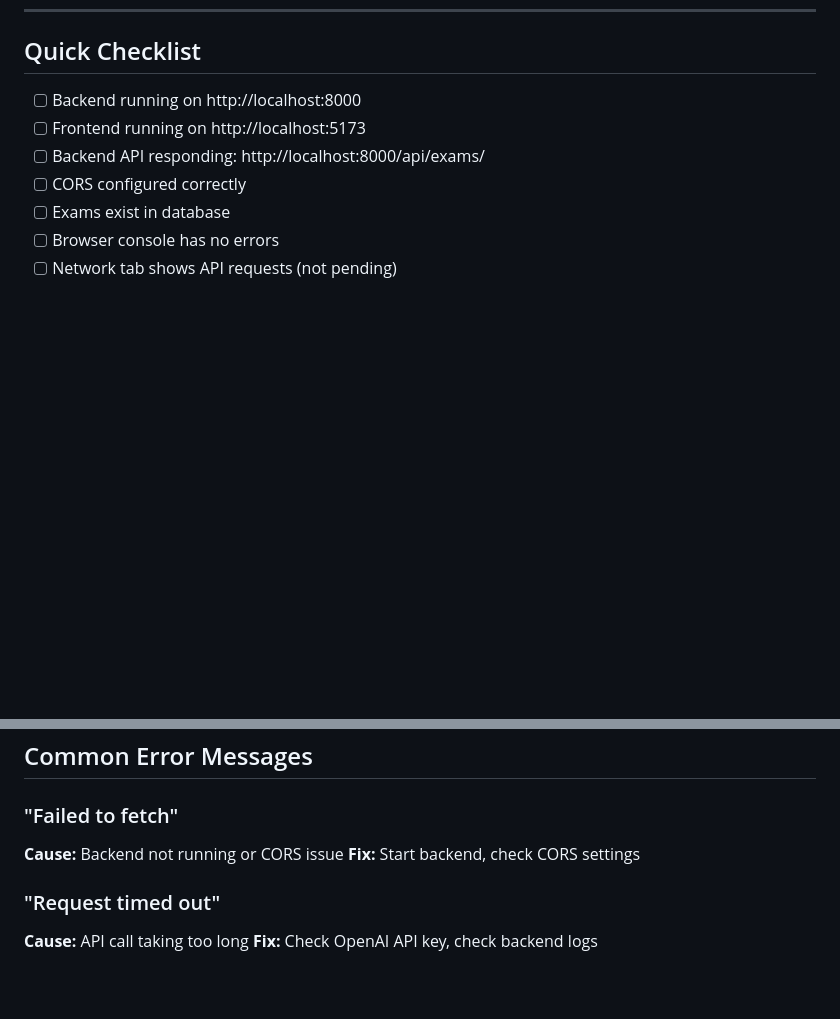
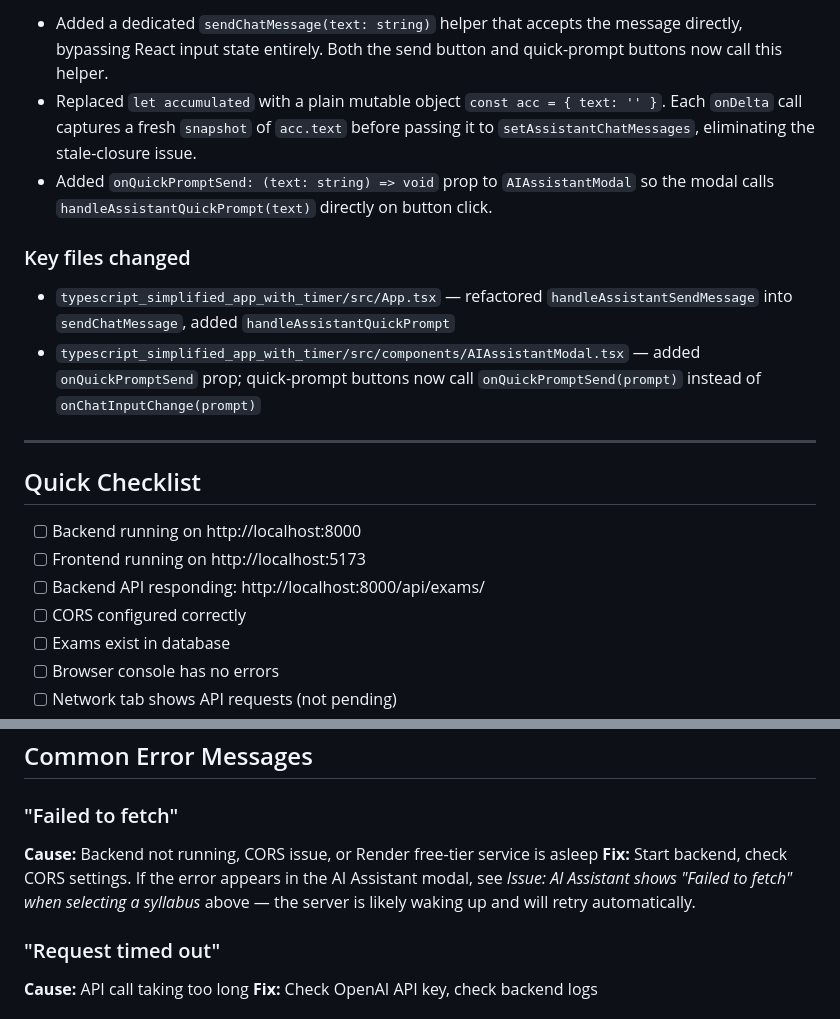
Before and after one commit to theabstact237/Practice-exam-platform, a Markdown page: TROUBLESHOOTING.md, 2 parts joined by grey strips. Drawn GitHub-style; blank space fills up the shorter version.

```diff
--- a/TROUBLESHOOTING.md
+++ b/TROUBLESHOOTING.md
@@ -214,3 +257,14 @@ For full environment variable tables and deploy steps, see `RENDER_DEPLOYMENT.md
+- Added a dedicated `sendChatMessage(text: string)` helper that accepts the message directly, bypassing React input state entirely. Both the send button and quick-prompt buttons now call this helper.
+- Replaced `let accumulated` with a plain mutable object `const acc = { text: '' }`. Each `onDelta` call captures a fresh `snapshot` of `acc.text` before passing it to `setAssistantChatMessages`, eliminating the stale-closure issue.
+- Added `onQuickPromptSend: (text: string) => void` prop to `AIAssistantModal` so the modal calls `handleAssistantQuickPrompt(text)` directly on button click.
+
+### Key files changed
+
+- `typescript_simplified_app_with_timer/src/App.tsx` — refactored `handleAssistantSendMessage` into `sendChatMessage`, added `handleAssistantQuickPrompt`
+- `typescript_simplified_app_with_timer/src/components/AIAssistantModal.tsx` — added `onQuickPromptSend` prop; quick-prompt buttons now call `onQuickPromptSend(prompt)` instead of `onChatInputChange(prompt)`
+
+---
+
 ## Quick Checklist
 
 - [ ] Backend running on http://localhost:8000
@@ -227,8 +281,8 @@ For full environment variable tables and deploy steps, see `RENDER_DEPLOYMENT.md
 ## Common Error Messages
 
 ### "Failed to fetch"
-**Cause:** Backend not running or CORS issue
-**Fix:** Start backend, check CORS settings
+**Cause:** Backend not running, CORS issue, or Render free-tier service is asleep
+**Fix:** Start backend, check CORS settings. If the error appears in the AI Assistant modal, see *Issue: AI Assistant shows "Failed to fetch" when selecting a syllabus* above — the server is likely waking up and will retry automatically.
 
 ### "Request timed out"
 **Cause:** API call taking too long
```
Also changed, not shown: other parts of TROUBLESHOOTING.md (+43 -0 lines).
